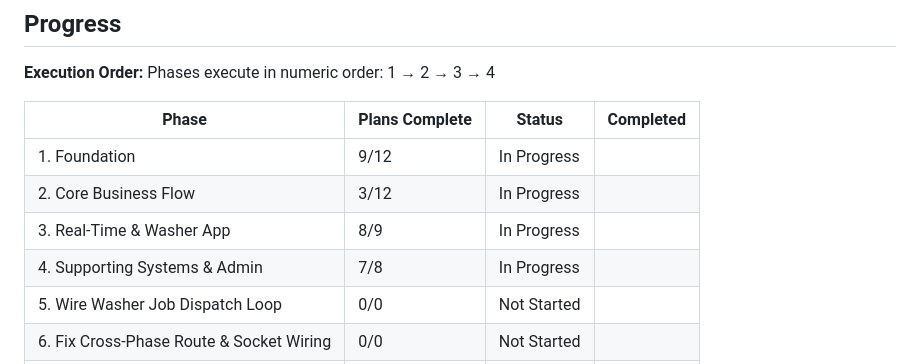
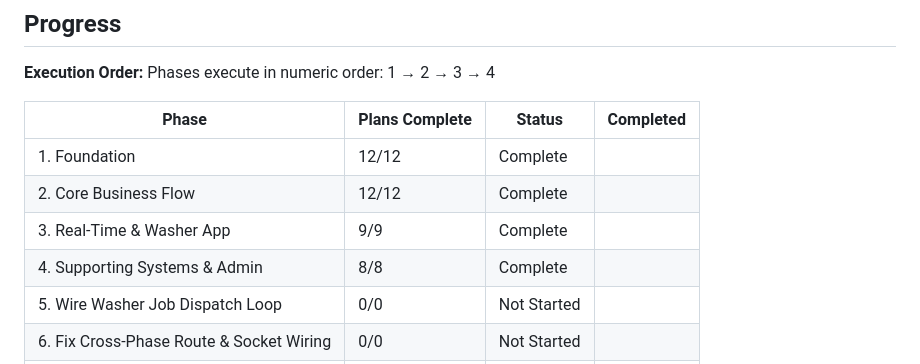
Before and after one commit to cleanly2026/cleanly, a Markdown page: .planning/ROADMAP.md, the part around one of its changes. GitHub-like rendering.

```diff
--- a/.planning/ROADMAP.md
+++ b/.planning/ROADMAP.md
@@ -175,10 +175,10 @@ Phases execute in numeric order: 1 → 2 → 3 → 4
 
 | Phase | Plans Complete | Status | Completed |
 |-------|----------------|--------|-----------|
-| 1. Foundation | 9/12 | In Progress|  |
-| 2. Core Business Flow | 3/12 | In Progress|  |
-| 3. Real-Time & Washer App | 8/9 | In Progress|  |
-| 4. Supporting Systems & Admin | 7/8 | In Progress|  |
+| 1. Foundation | 12/12 | Complete |  |
+| 2. Core Business Flow | 12/12 | Complete |  |
+| 3. Real-Time & Washer App | 9/9 | Complete |  |
+| 4. Supporting Systems & Admin | 8/8 | Complete |  |
 | 5. Wire Washer Job Dispatch Loop | 0/0 | Not Started |  |
 | 6. Fix Cross-Phase Route & Socket Wiring | 0/0 | Not Started |  |
 | 7. Auth Guards & Housekeeping | 0/0 | Not Started |  |
```
Also changed, not shown: other parts of .planning/ROADMAP.md (+4 -4 lines).
